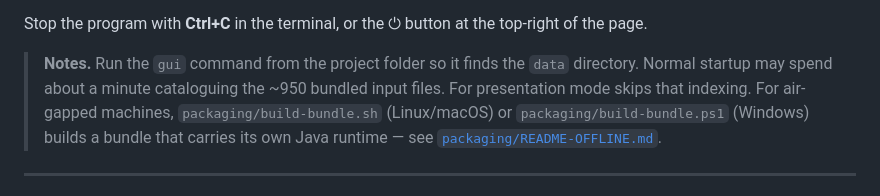
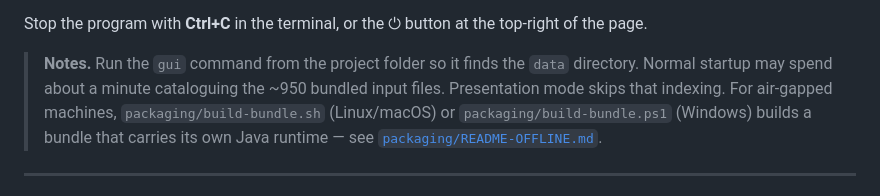
Before and after one commit to dhxvxn/URSC, a Markdown page: README.md, the part around the change. Drawn GitHub-style.

Commit message:
docs: clarify presentation indexing note

```diff
--- a/README.md
+++ b/README.md
@@ -230,8 +230,8 @@ and opens your browser there automatically. If it does not open, copy that exact
 Stop the program with **Ctrl+C** in the terminal, or the ⏻ button at the top-right of the page.
 
 > **Notes.** Run the `gui` command from the project folder so it finds the `data` directory.
-> Normal startup may spend about a minute cataloguing the ~950 bundled input files. For
-> presentation mode skips that indexing. For air-gapped machines, `packaging/build-bundle.sh` (Linux/macOS) or `packaging/build-bundle.ps1`
+> Normal startup may spend about a minute cataloguing the ~950 bundled input files.
+> Presentation mode skips that indexing. For air-gapped machines, `packaging/build-bundle.sh` (Linux/macOS) or `packaging/build-bundle.ps1`
 > (Windows) builds a bundle that carries its own Java runtime — see
 > [`packaging/README-OFFLINE.md`](packaging/README-OFFLINE.md).
 
```
